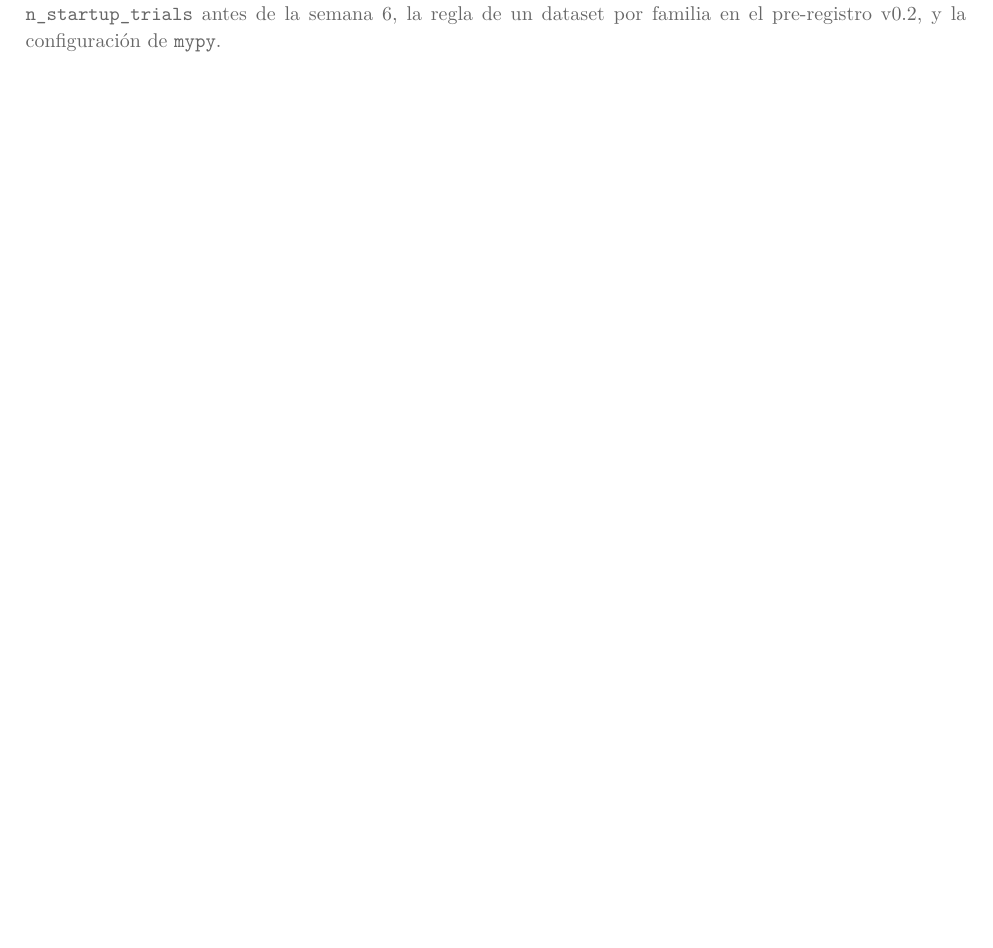
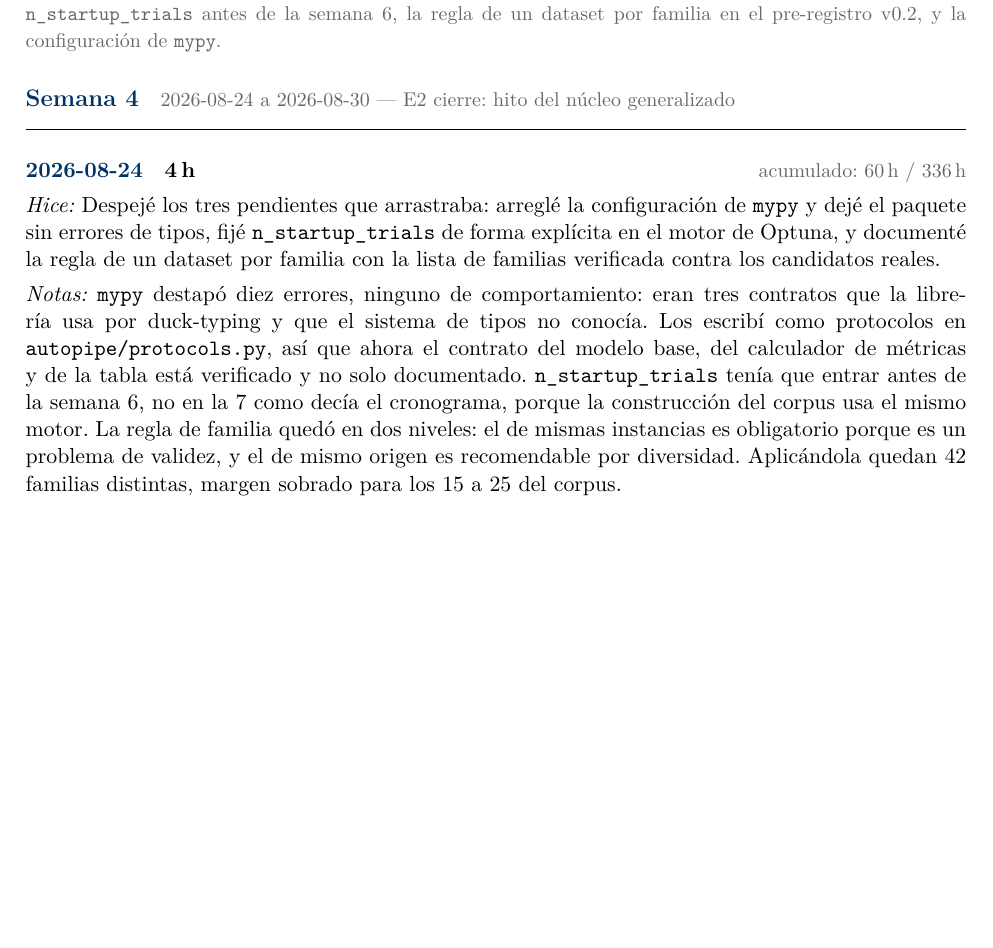
Before and after one commit to ItsRichard7/AutoPipe, a LaTeX document (docs/Agenda.tex): part of page 7 of 8, cut so that both start at the same text, the shorter picture padded with empty space. Compiled offline with pdfLaTeX.

Commit message:
docs: log progress for 2026-08-24 and open week 4

```diff
--- a/docs/Agenda.tex
+++ b/docs/Agenda.tex
@@ -441,6 +441,23 @@ capacidad de \presupuesto\,h. El colchón es del 13,7\%.
  \texttt{n\_startup\_trials} antes de la semana 6, la regla de un dataset por familia en el
  pre-registro v0.2, y la configuración de \texttt{mypy}.}
 
+\semana{4}{2026-08-24 a 2026-08-30 --- E2 cierre: hito del núcleo generalizado}
+
+\entrada{2026-08-24}{4}
+{Despejé los tres pendientes que arrastraba: arreglé la configuración de \texttt{mypy} y
+ dejé el paquete sin errores de tipos, fijé \texttt{n\_startup\_trials} de forma explícita
+ en el motor de Optuna, y documenté la regla de un dataset por familia con la lista de
+ familias verificada contra los candidatos reales.}
+{\texttt{mypy} destapó diez errores, ninguno de comportamiento: eran tres contratos que la
+ librería usa por duck-typing y que el sistema de tipos no conocía. Los escribí como
+ protocolos en \texttt{autopipe/protocols.py}, así que ahora el contrato del modelo base,
+ del calculador de métricas y de la tabla está verificado y no solo documentado.
+ \texttt{n\_startup\_trials} tenía que entrar antes de la semana 6, no en la 7 como decía
+ el cronograma, porque la construcción del corpus usa el mismo motor. La regla de familia
+ quedó en dos niveles: el de mismas instancias es obligatorio porque es un problema de
+ validez, y el de mismo origen es recomendable por diversidad. Aplicándola quedan 42
+ familias distintas, margen sobrado para los 15 a 25 del corpus.}
+
 % ------------------------------------------------------------
 %  Agregue las nuevas entradas debajo de esta línea.
 % ------------------------------------------------------------
```
